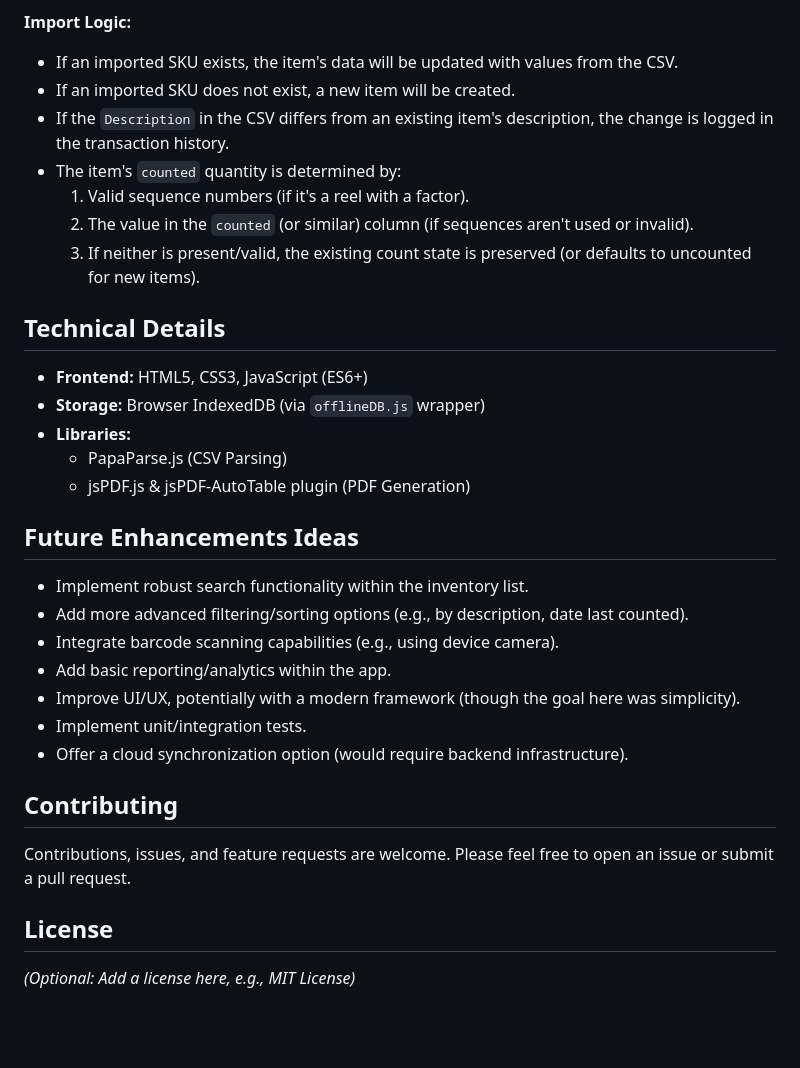
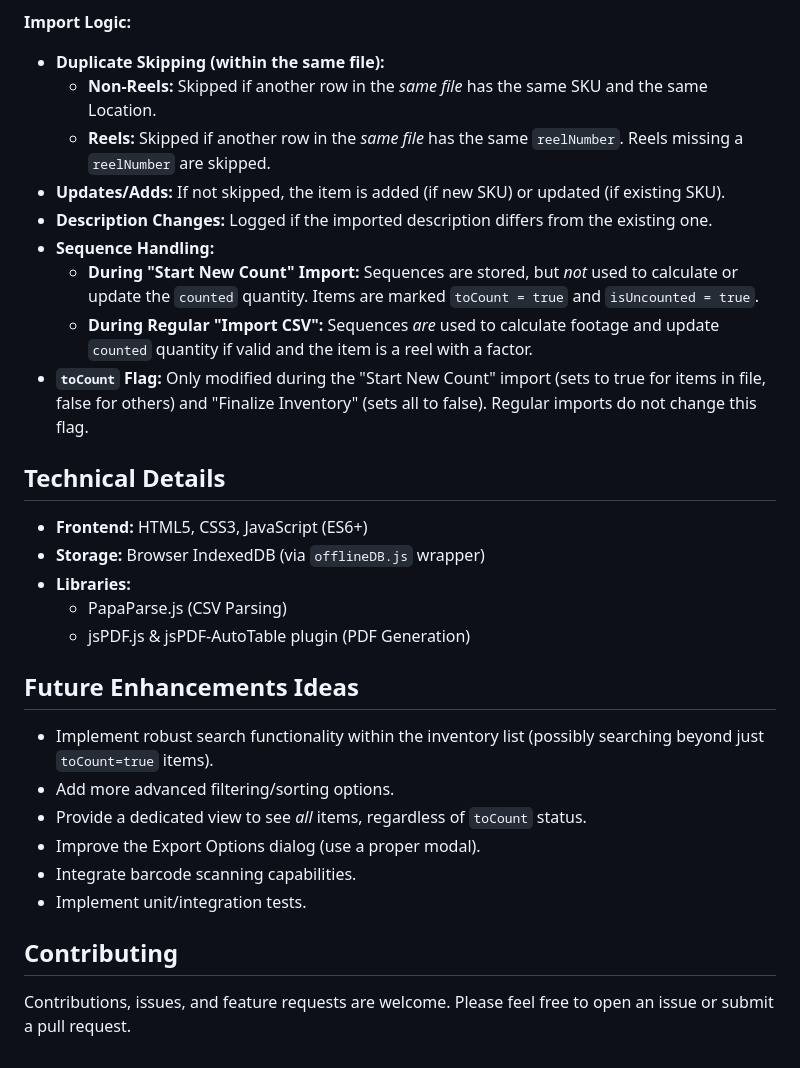
Before and after one commit to bytesnotbits/TIM, a Markdown page: README.md, the part around the change printed below. Rendered like a GitHub page; blank space fills up the shorter version.

```diff
--- a/README.md
+++ b/README.md
@@ -101,13 +99,15 @@ The CSV importer uses PapaParse and attempts to automatically detect headers (ca
 
 **Import Logic:**
 
-*   If an imported SKU exists, the item's data will be updated with values from the CSV.
-*   If an imported SKU does not exist, a new item will be created.
-*   If the `Description` in the CSV differs from an existing item's description, the change is logged in the transaction history.
-*   The item's `counted` quantity is determined by:
-    1.  Valid sequence numbers (if it's a reel with a factor).
-    2.  The value in the `counted` (or similar) column (if sequences aren't used or invalid).
-    3.  If neither is present/valid, the existing count state is preserved (or defaults to uncounted for new items).
+*   **Duplicate Skipping (within the same file):**
+    *   **Non-Reels:** Skipped if another row in the *same file* has the same SKU and the same Location.
+    *   **Reels:** Skipped if another row in the *same file* has the same `reelNumber`. Reels missing a `reelNumber` are skipped.
+*   **Updates/Adds:** If not skipped, the item is added (if new SKU) or updated (if existing SKU).
+*   **Description Changes:** Logged if the imported description differs from the existing one.
+*   **Sequence Handling:**
+    *   **During "Start New Count" Import:** Sequences are stored, but *not* used to calculate or update the `counted` quantity. Items are marked `toCount = true` and `isUncounted = true`.
+    *   **During Regular "Import CSV":** Sequences *are* used to calculate footage and update `counted` quantity if valid and the item is a reel with a factor.
+*   **`toCount` Flag:** Only modified during the "Start New Count" import (sets to true for items in file, false for others) and "Finalize Inventory" (sets all to false). Regular imports do not change this flag.
 
 ## Technical Details
 
@@ -119,18 +119,13 @@ The CSV importer uses PapaParse and attempts to automatically detect headers (ca
 
 ## Future Enhancements Ideas
 
-*   Implement robust search functionality within the inventory list.
-*   Add more advanced filtering/sorting options (e.g., by description, date last counted).
-*   Integrate barcode scanning capabilities (e.g., using device camera).
-*   Add basic reporting/analytics within the app.
-*   Improve UI/UX, potentially with a modern framework (though the goal here was simplicity).
+*   Implement robust search functionality within the inventory list (possibly searching beyond just `toCount=true` items).
+*   Add more advanced filtering/sorting options.
+*   Provide a dedicated view to see *all* items, regardless of `toCount` status.
+*   Improve the Export Options dialog (use a proper modal).
+*   Integrate barcode scanning capabilities.
 *   Implement unit/integration tests.
-*   Offer a cloud synchronization option (would require backend infrastructure).
 
 ## Contributing
 
 Contributions, issues, and feature requests are welcome. Please feel free to open an issue or submit a pull request.
-
-## License
-
-*(Optional: Add a license here, e.g., MIT License)*
```
Also changed, not shown: other parts of README.md (+47 -49 lines).
